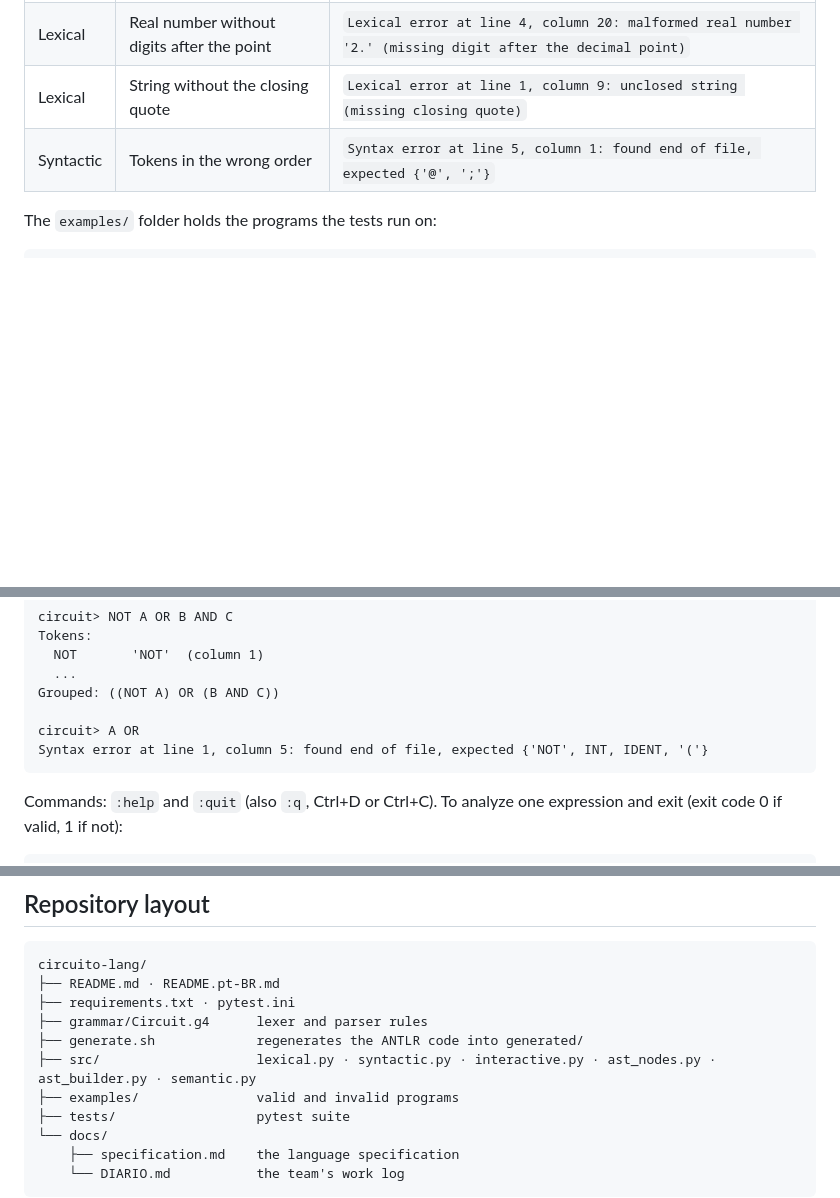
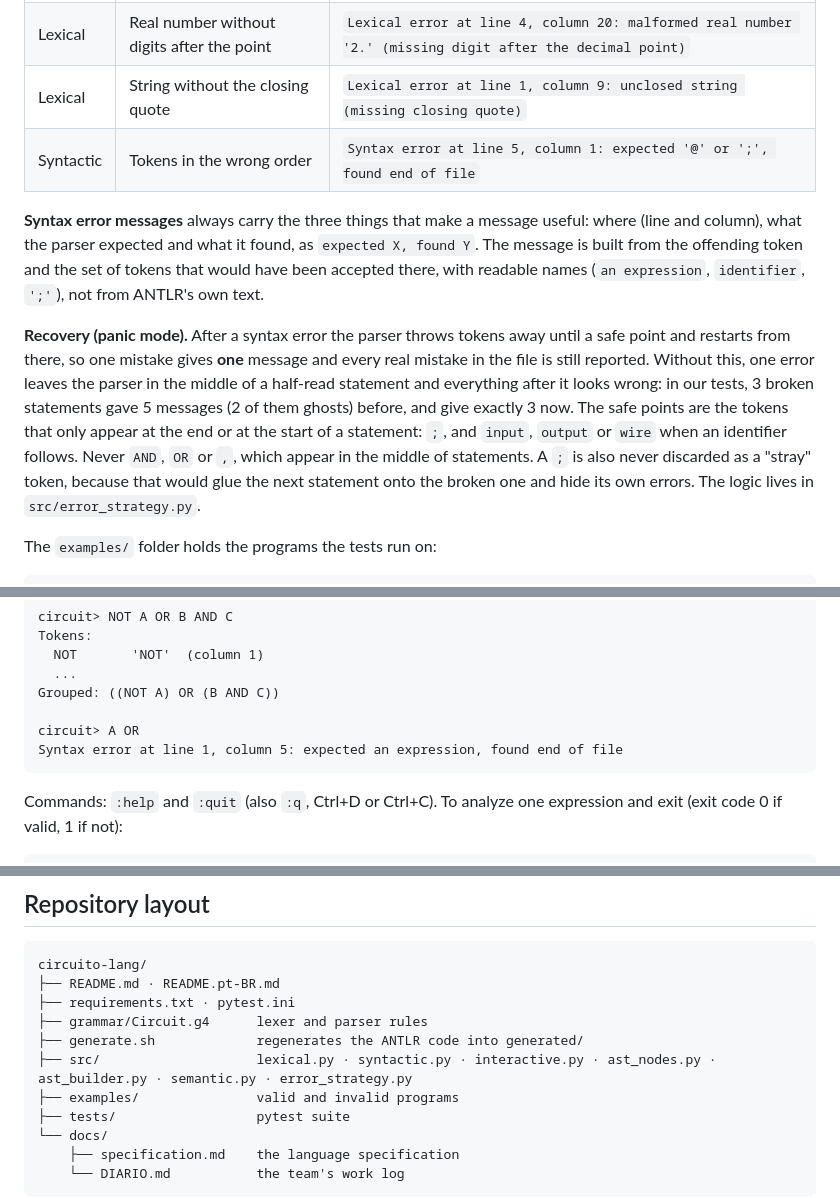
Before and after one commit to Luckleal/circuito-lang, a Markdown page: README.md, 3 parts joined by grey strips. GitHub-like rendering; blank space fills up the shorter version.

````diff
--- a/README.md
+++ b/README.md
@@ -241,7 +242,11 @@ Positions are 1-based and messages go to the standard error stream.
 | Lexical | Character outside the language | `Lexical error at line 4, column 7: invalid character '&'` |
 | Lexical | Real number without digits after the point | `Lexical error at line 4, column 20: malformed real number '2.' (missing digit after the decimal point)` |
 | Lexical | String without the closing quote | `Lexical error at line 1, column 9: unclosed string (missing closing quote)` |
-| Syntactic | Tokens in the wrong order | `Syntax error at line 5, column 1: found end of file, expected {'@', ';'}` |
+| Syntactic | Tokens in the wrong order | `Syntax error at line 5, column 1: expected '@' or ';', found end of file` |
+
+**Syntax error messages** always carry the three things that make a message useful: where (line and column), what the parser expected and what it found, as `expected X, found Y`. The message is built from the offending token and the set of tokens that would have been accepted there, with readable names (`an expression`, `identifier`, `';'`), not from ANTLR's own text.
+
+**Recovery (panic mode).** After a syntax error the parser throws tokens away until a safe point and restarts from there, so one mistake gives **one** message and every real mistake in the file is still reported. Without this, one error leaves the parser in the middle of a half-read statement and everything after it looks wrong: in our tests, 3 broken statements gave 5 messages (2 of them ghosts) before, and give exactly 3 now. The safe points are the tokens that only appear at the end or at the start of a statement: `;`, and `input`, `output` or `wire` when an identifier follows. Never `AND`, `OR` or `,`, which appear in the middle of statements. A `;` is also never discarded as a "stray" token, because that would glue the next statement onto the broken one and hide its own errors. The logic lives in `src/error_strategy.py`.
 
 The `examples/` folder holds the programs the tests run on:
 
@@ -269,7 +274,7 @@ Tokens:
 Grouped: ((NOT A) OR (B AND C))
 
 circuit> A OR
-Syntax error at line 1, column 5: found end of file, expected {'NOT', INT, IDENT, '('}
+Syntax error at line 1, column 5: expected an expression, found end of file
 ```
 
 Commands: `:help` and `:quit` (also `:q`, Ctrl+D or Ctrl+C). To analyze one expression and exit (exit code 0 if valid, 1 if not):
@@ -330,7 +336,7 @@ circuito-lang/
 ├── requirements.txt · pytest.ini
 ├── grammar/Circuit.g4      lexer and parser rules
 ├── generate.sh             regenerates the ANTLR code into generated/
-├── src/                    lexical.py · syntactic.py · interactive.py · ast_nodes.py · ast_builder.py · semantic.py
+├── src/                    lexical.py · syntactic.py · interactive.py · ast_nodes.py · ast_builder.py · semantic.py · error_strategy.py
 ├── examples/               valid and invalid programs
 ├── tests/                  pytest suite
 └── docs/
````
Also changed, not shown: other parts of README.md (+2 -0 lines), README.pt-BR.md (+9 -3 lines), docs/specification.md (+5 -1 lines).
